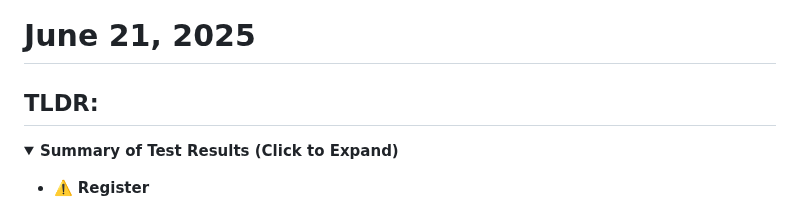
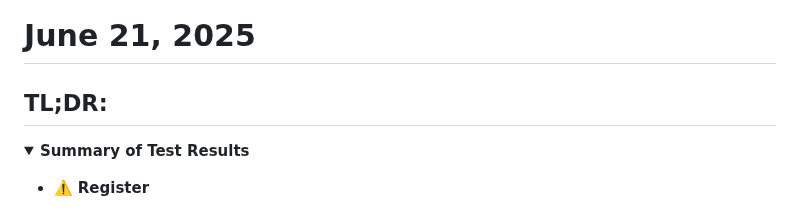
Before and after one commit to cmosqueda/quickease-2.0, a Markdown page: client/docs/app.test-reports.md, the part around the change. Rendered like a GitHub page; folded sections open.

Commit message:
tests: added TLDR in docu report

```diff
--- a/client/docs/app.test-reports.md
+++ b/client/docs/app.test-reports.md
@@ -4,10 +4,10 @@ This documents all app test reports
 
 # June 21, 2025
 
-## TLDR:
+## TL;DR:
 
 <details>
-<summary><strong>Summary of Test Results (Click to Expand)</strong></summary>
+<summary><strong>Summary of Test Results</strong></summary>
 
 - ⚠️ **Register**
 
```
